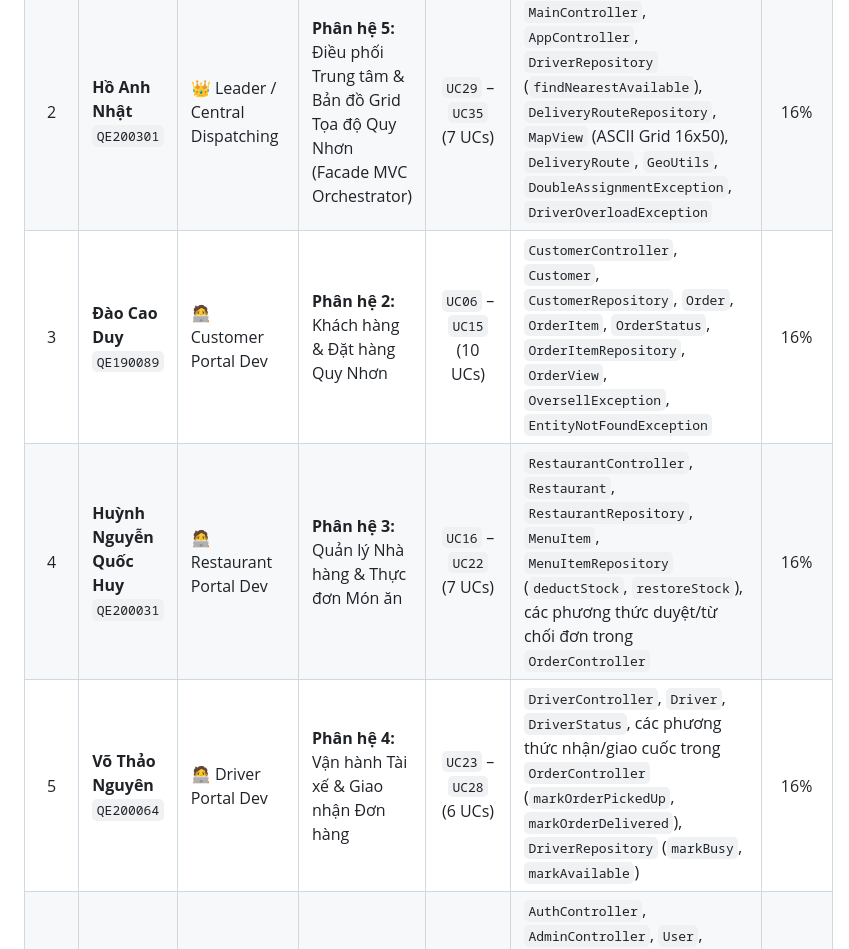
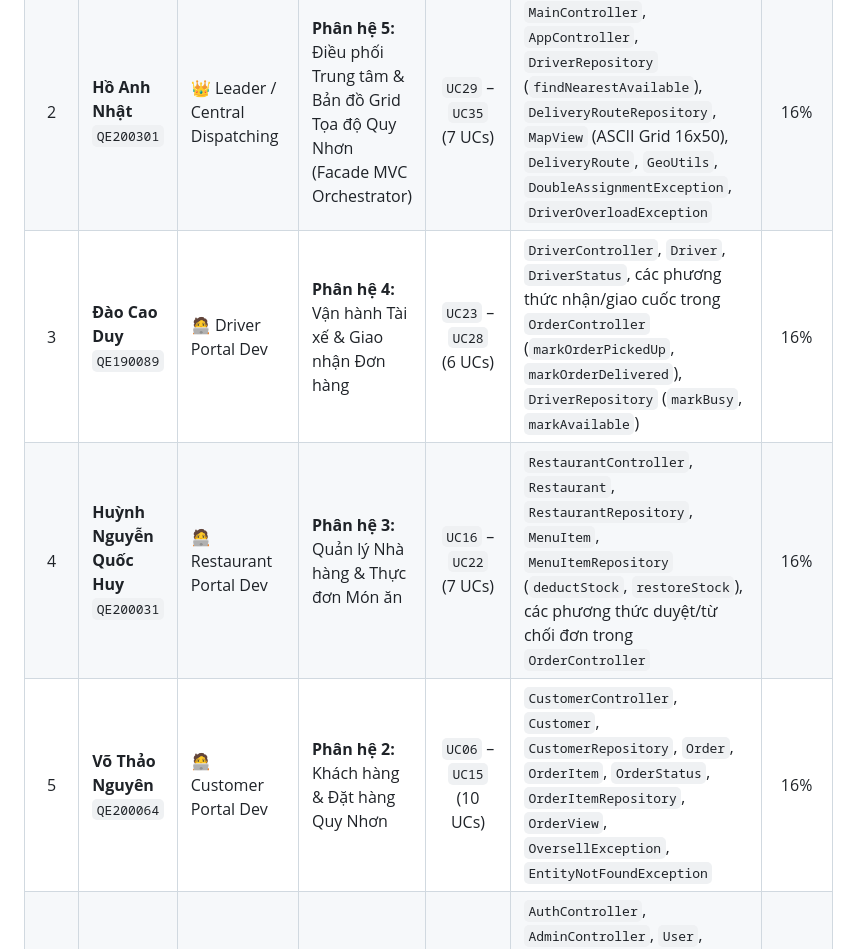
Before and after one commit to trat21430-spec/Food-Delivery, a Markdown page: README.md, the part around the change. Rendered like a GitHub page.

Commit message:
docs: hoan doi nhiem vu - Dao Cao Duy phu trach Driver Portal va Vo Thao Nguyen phu trach Customer Portal

```diff
--- a/README.md
+++ b/README.md
@@ -37,9 +37,9 @@
 |:---:|:---|:---|:---|:---:|:---|:---:|
 | 1 | **Trương Thanh Trà**<br>`QE200100` | 🌟 Technical Lead / Concurrency & Core Engine | **Phân hệ 7 & Bộ lõi Đơn hàng:** Mô phỏng Concurrency, Kiểm định Tương tranh (Giải quyết Big Question) & Vòng đời Đơn hàng Optimistic Locking | `UC45` – `UC51`<br>+ Điều phối luồng đặt/hủy đơn | `SimulatorController`, `CustomerThread`, `DispatchThread`, `CustomerSimTask`, `DispatchSimTask`, `OrderController` (quản trị Race Condition), `SimulationRun`, `LockMechanism`, `SimulationRunRepository`, `SimulatorView`, `ReportView`, `OptimisticLockException` | **20%**<br>*(Trọng tâm)* |
 | 2 | **Hồ Anh Nhật**<br>`QE200301` | 👑 Leader / Central Dispatching | **Phân hệ 5:** Điều phối Trung tâm & Bản đồ Grid Tọa độ Quy Nhơn (Facade MVC Orchestrator) | `UC29` – `UC35`<br>(7 UCs) | `MainController`, `AppController`, `DriverRepository` (`findNearestAvailable`), `DeliveryRouteRepository`, `MapView` (ASCII Grid 16x50), `DeliveryRoute`, `GeoUtils`, `DoubleAssignmentException`, `DriverOverloadException` | 16% |
-| 3 | **Đào Cao Duy**<br>`QE190089` | 🧑‍💻 Customer Portal Dev | **Phân hệ 2:** Khách hàng & Đặt hàng Quy Nhơn | `UC06` – `UC15`<br>(10 UCs) | `CustomerController`, `Customer`, `CustomerRepository`, `Order`, `OrderItem`, `OrderStatus`, `OrderItemRepository`, `OrderView`, `OversellException`, `EntityNotFoundException` | 16% |
+| 3 | **Đào Cao Duy**<br>`QE190089` | 🧑‍💻 Driver Portal Dev | **Phân hệ 4:** Vận hành Tài xế & Giao nhận Đơn hàng | `UC23` – `UC28`<br>(6 UCs) | `DriverController`, `Driver`, `DriverStatus`, các phương thức nhận/giao cuốc trong `OrderController` (`markOrderPickedUp`, `markOrderDelivered`), `DriverRepository` (`markBusy`, `markAvailable`) | 16% |
 | 4 | **Huỳnh Nguyễn Quốc Huy**<br>`QE200031` | 🧑‍💻 Restaurant Portal Dev | **Phân hệ 3:** Quản lý Nhà hàng & Thực đơn Món ăn | `UC16` – `UC22`<br>(7 UCs) | `RestaurantController`, `Restaurant`, `RestaurantRepository`, `MenuItem`, `MenuItemRepository` (`deductStock`, `restoreStock`), các phương thức duyệt/từ chối đơn trong `OrderController` | 16% |
-| 5 | **Võ Thảo Nguyên**<br>`QE200064` | 🧑‍💻 Driver Portal Dev | **Phân hệ 4:** Vận hành Tài xế & Giao nhận Đơn hàng | `UC23` – `UC28`<br>(6 UCs) | `DriverController`, `Driver`, `DriverStatus`, các phương thức nhận/giao cuốc trong `OrderController` (`markOrderPickedUp`, `markOrderDelivered`), `DriverRepository` (`markBusy`, `markAvailable`) | 16% |
+| 5 | **Võ Thảo Nguyên**<br>`QE200064` | 🧑‍💻 Customer Portal Dev | **Phân hệ 2:** Khách hàng & Đặt hàng Quy Nhơn | `UC06` – `UC15`<br>(10 UCs) | `CustomerController`, `Customer`, `CustomerRepository`, `Order`, `OrderItem`, `OrderStatus`, `OrderItemRepository`, `OrderView`, `OversellException`, `EntityNotFoundException` | 16% |
 | 6 | **Đỗ Tấn Vũ**<br>`QE170159` | 🧑‍💻 System Admin & Security | **Phân hệ 1 & 6:** Xác thực, Quản trị Toàn diện & Dữ liệu Lớn | `UC01` – `UC05`<br>`UC36` – `UC44`<br>(14 UCs) | `AuthController`, `AdminController`, `User`, `UserRole`, `UserAccount`, `AuthSession`, `AccountRole`, `UserRepository`, `AccountRepository` (PBKDF2), `DriverApplicationRepository`, `DriverApplication`, `DataGenerator` (18.000 dòng CSV), `InvalidInputException` | 16% |
 
 ---
```
